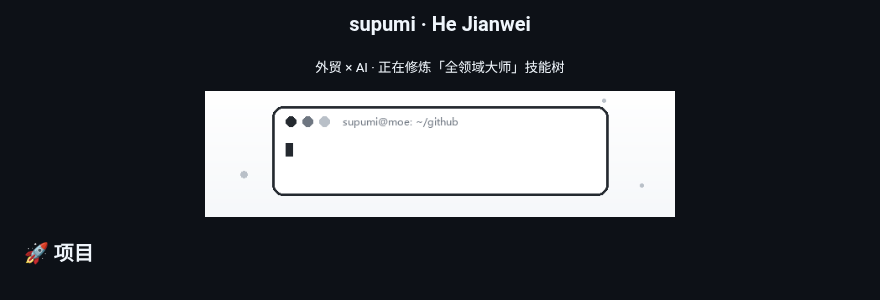
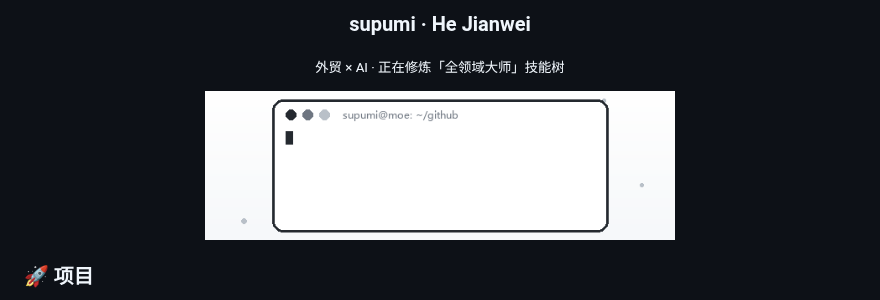
Before and after one commit to supumi/supumi, a Markdown page: README.md, the part around the change. Rendered like a GitHub page; pictures changed too: cute_code.gif.

Commit message:
v19: extend GIF height (560x178) to fit 6 lines, no overflow

```diff
--- a/README.md
+++ b/README.md
@@ -5,7 +5,7 @@
 </div>
 
 <div align="center">
-  <img src="cute_code.gif?v=18" width="470" alt="cute code">
+  <img src="cute_code.gif?v=19" width="470" alt="cute code">
 </div>
 
 ### 🚀 项目
```
